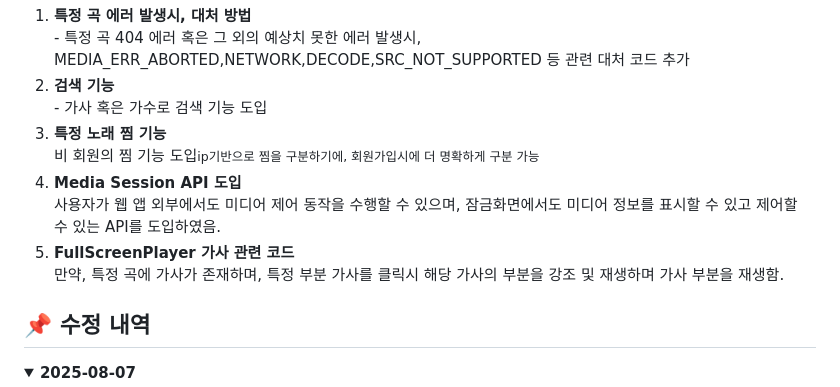
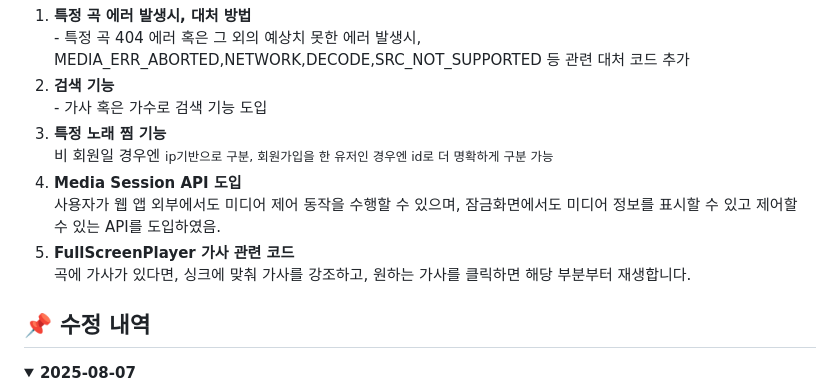
Before and after one commit to D-opamin-e/Laravel_music_player, a Markdown page: README.md, the part around the change printed below. Drawn GitHub-style; folded sections open.

```diff
--- a/README.md
+++ b/README.md
@@ -12,11 +12,11 @@
 <li><strong> 검색 기능 </strong><br>
  - 가사 혹은 가수로 검색 기능 도입
  <li><strong> 특정 노래 찜 기능</strong><br>
- 비 회원의 찜 기능 도입<small>ip기반으로 찜을 구분하기에, 회원가입시에 더 명확하게 구분 가능</small>
+ 비 회원일 경우엔 <small>ip기반으로 구분, 회원가입을 한 유저인 경우엔 id로 더 명확하게 구분 가능</small>
  <li><strong> Media Session API 도입 </strong><br>
 사용자가 웹 앱 외부에서도 미디어 제어 동작을 수행할 수 있으며, 잠금화면에서도 미디어 정보를 표시할 수 있고 제어할 수 있는 API를 도입하였음.
  <li><strong> FullScreenPlayer 가사 관련 코드 </strong><br>
-만약, 특정 곡에 가사가 존재하며, 특정 부분 가사를 클릭시 해당 가사의 부분을 강조 및 재생하며 가사 부분을 재생함.
+곡에 가사가 있다면, 싱크에 맞춰 가사를 강조하고, 원하는 가사를 클릭하면 해당 부분부터 재생합니다.
 
 </ol>
 
```
Also changed, not shown: other parts of README.md (+1 -1 lines).
